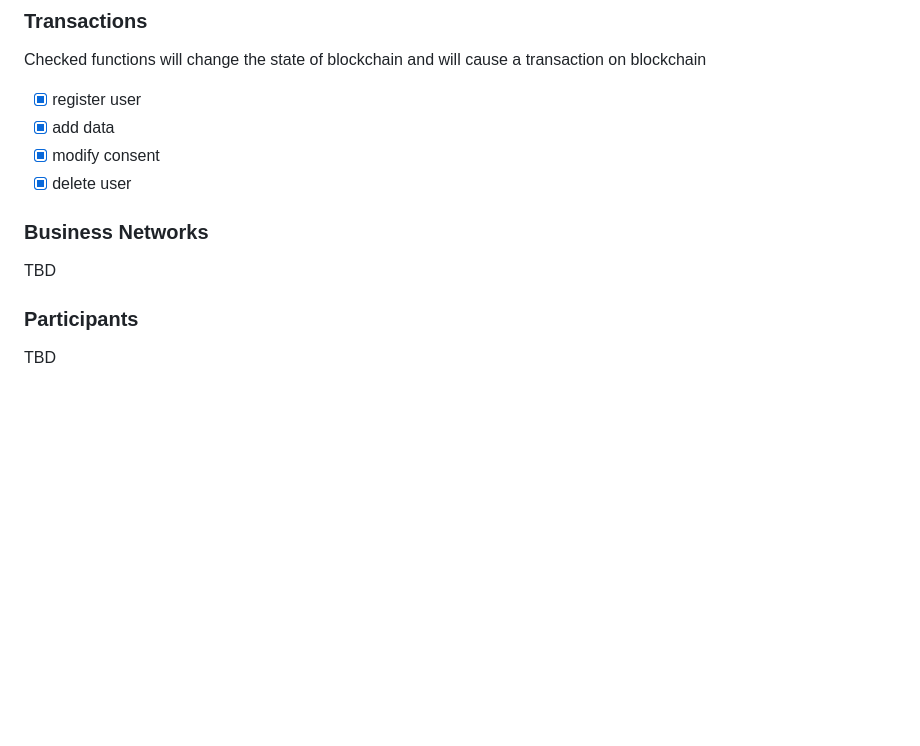
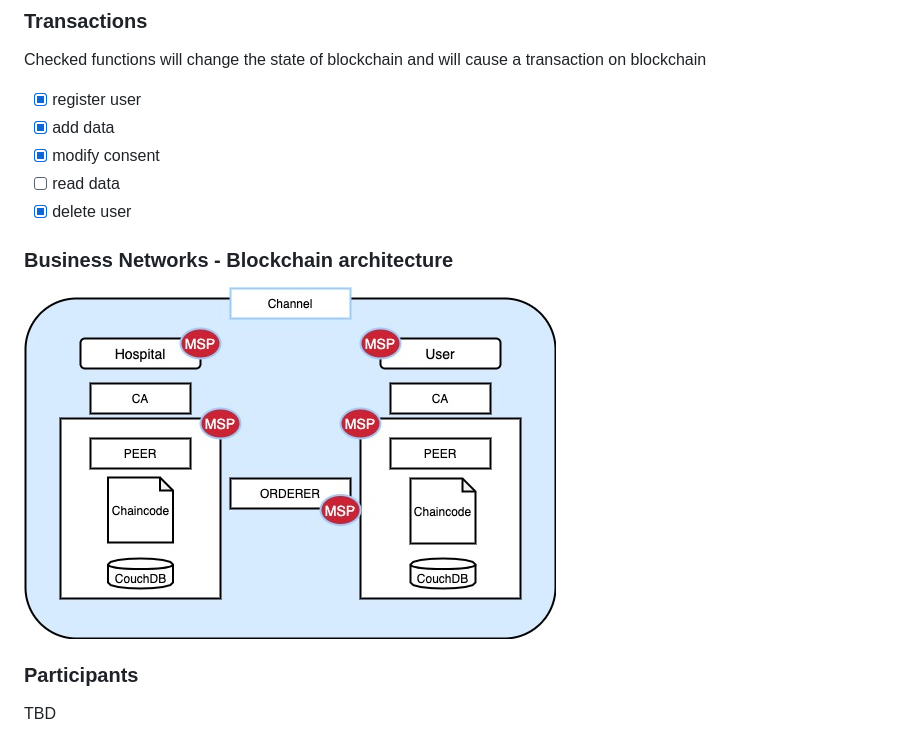
Before and after one commit to majid-T/DAPP1-Electronic-Health-Records, a Markdown page: README.md, the part around the change. Rendered like a GitHub page; pictures changed too: documents/images/arch.jpeg (added); blank space fills up the shorter version.

Commit message:
Added blockchain architecture

```diff
--- a/README.md
+++ b/README.md
@@ -64,11 +64,12 @@ Checked functions will change the state of blockchain and will cause a transacti
 - [x] register user
 - [x] add data
 - [x] modify consent
+- [ ] read data
 - [x] delete user
 
-### Business Networks
+### Business Networks - Blockchain architecture
 
-TBD
+![Blockchain Architecture](./documents/images/arch.jpeg)
 
 ### Participants
 
```
